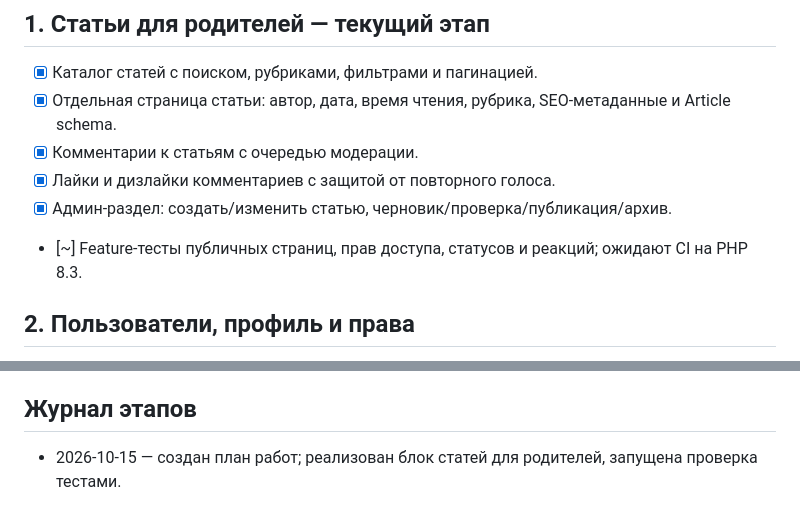
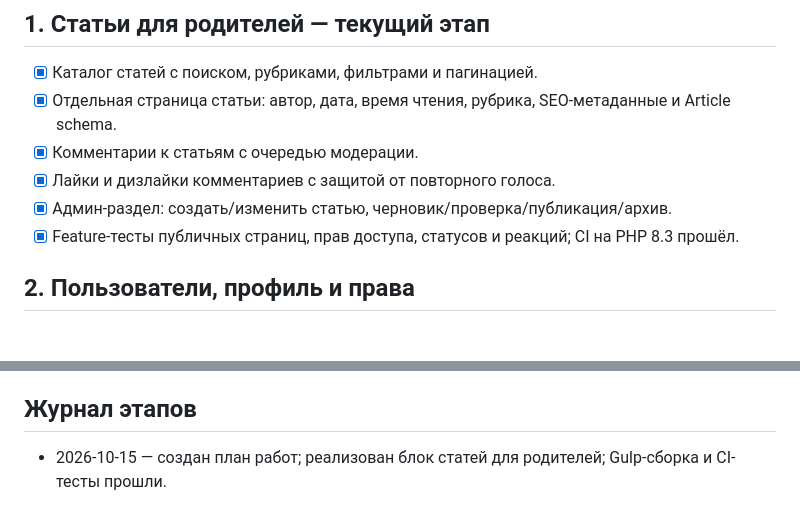
Before and after one commit to enikov1/skazki, a Markdown page: ROADMAP.md, 2 parts joined by grey strips. Drawn GitHub-style.

Commit message:
Track article milestone in project roadmap

```diff
--- a/ROADMAP.md
+++ b/ROADMAP.md
@@ -20,7 +20,7 @@
 - [x] Комментарии к статьям с очередью модерации.
 - [x] Лайки и дизлайки комментариев с защитой от повторного голоса.
 - [x] Админ-раздел: создать/изменить статью, черновик/проверка/публикация/архив.
-- [~] Feature-тесты публичных страниц, прав доступа, статусов и реакций; ожидают CI на PHP 8.3.
+- [x] Feature-тесты публичных страниц, прав доступа, статусов и реакций; CI на PHP 8.3 прошёл.
 
 ## 2. Пользователи, профиль и права
 
@@ -116,4 +116,4 @@
 
 ## Журнал этапов
 
-- 2026-10-15 — создан план работ; реализован блок статей для родителей, запущена проверка тестами.
+- 2026-10-15 — создан план работ; реализован блок статей для родителей; Gulp-сборка и CI-тесты прошли.
```
